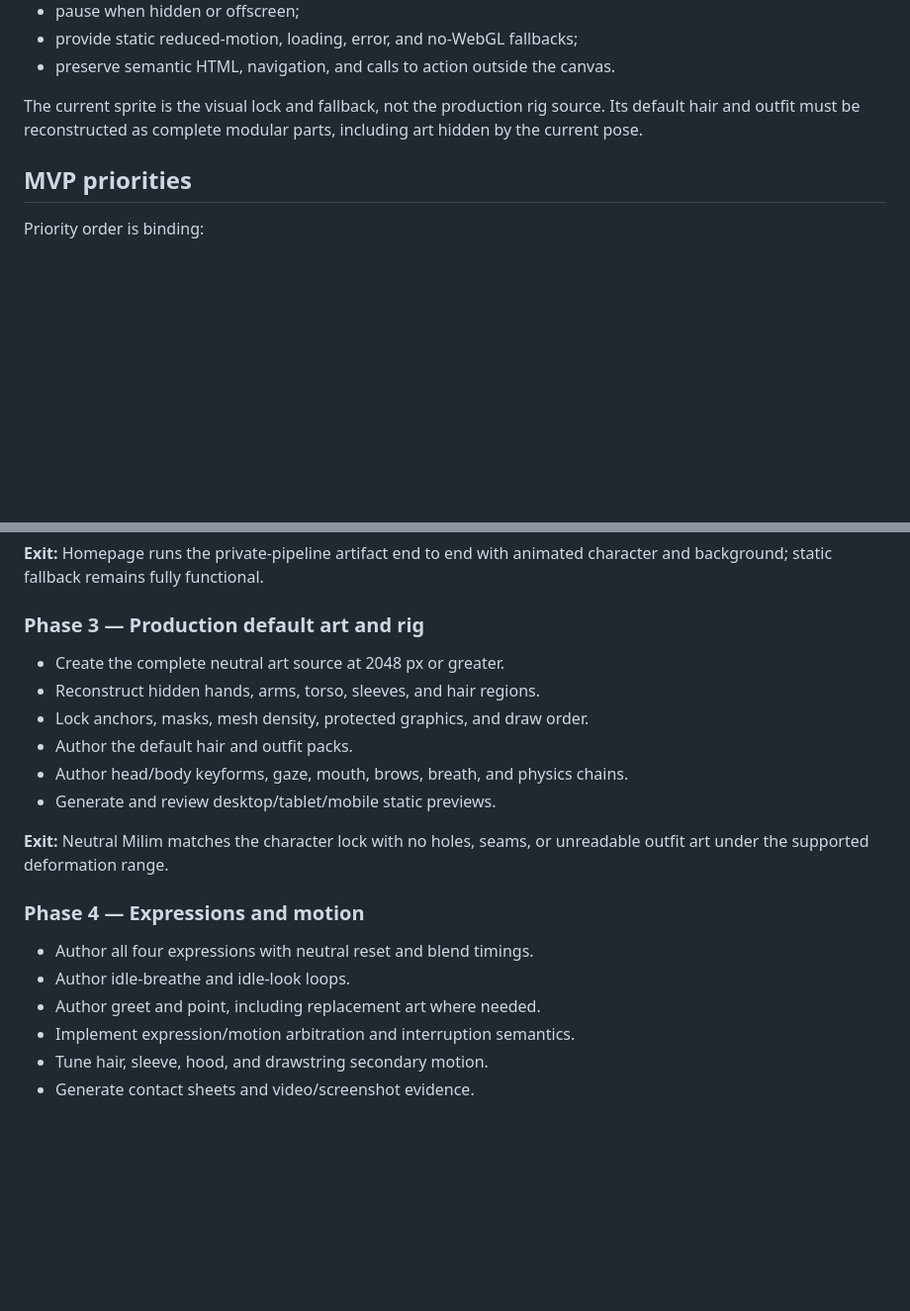
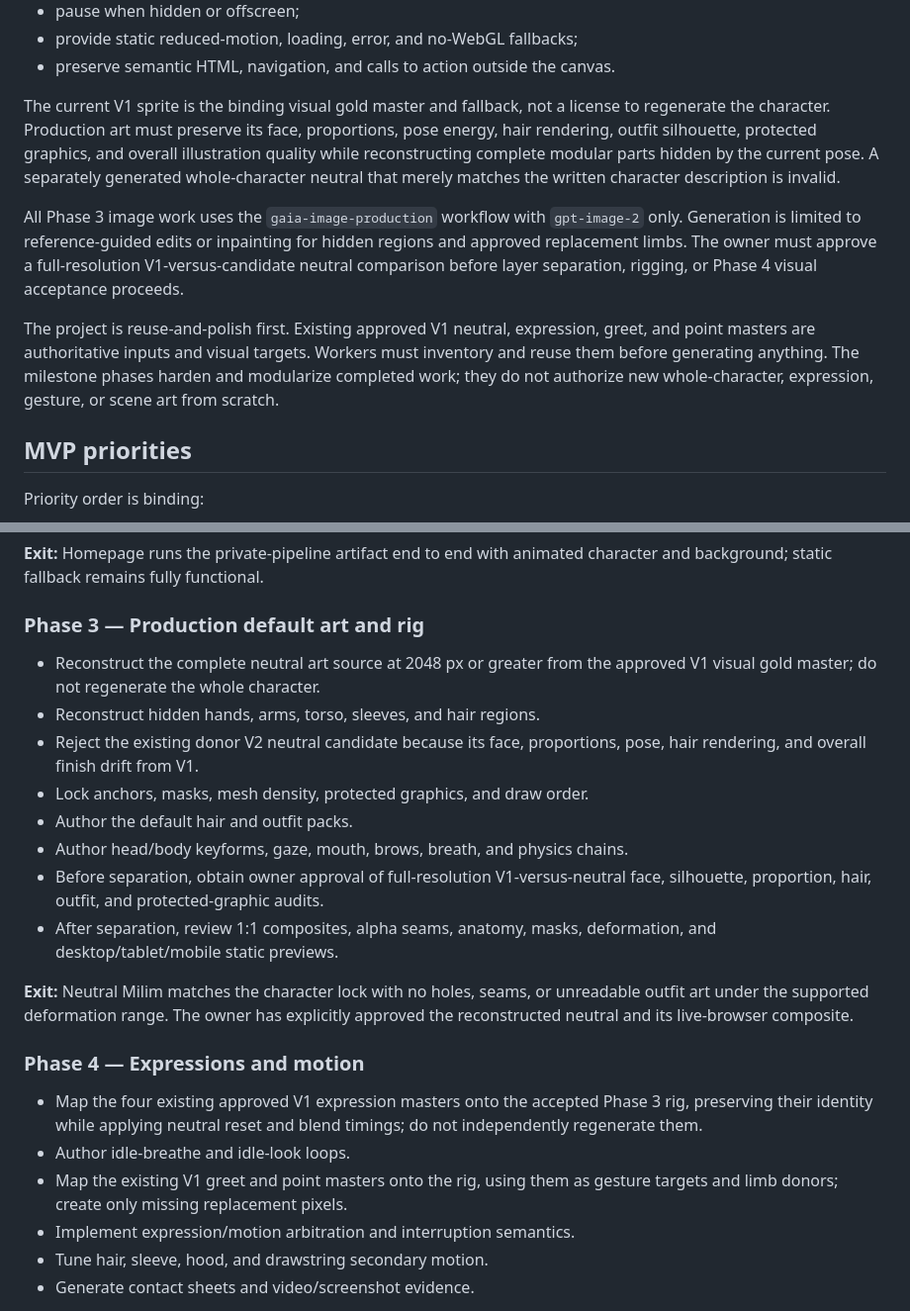
Before and after one commit to gaia-research/gaia-research, a Markdown page: docs/plans/milim-player-pipeline-plan.md, 2 parts joined by grey strips. Shown at 99% size. GitHub-like rendering; blank space fills up the shorter version.

Commit message:
docs(milim): lock V1 as visual gold master

```diff
--- a/docs/plans/milim-player-pipeline-plan.md
+++ b/docs/plans/milim-player-pipeline-plan.md
@@ -68,9 +68,24 @@ homepage. Milim must:
 - provide static reduced-motion, loading, error, and no-WebGL fallbacks;
 - preserve semantic HTML, navigation, and calls to action outside the canvas.
 
-The current sprite is the visual lock and fallback, not the production rig
-source. Its default hair and outfit must be reconstructed as complete modular
-parts, including art hidden by the current pose.
+The current V1 sprite is the binding visual gold master and fallback, not a
+license to regenerate the character. Production art must preserve its face,
+proportions, pose energy, hair rendering, outfit silhouette, protected
+graphics, and overall illustration quality while reconstructing complete
+modular parts hidden by the current pose. A separately generated whole-character
+neutral that merely matches the written character description is invalid.
+
+All Phase 3 image work uses the `gaia-image-production` workflow with
+`gpt-image-2` only. Generation is limited to reference-guided edits or inpainting
+for hidden regions and approved replacement limbs. The owner must approve a
+full-resolution V1-versus-candidate neutral comparison before layer separation,
+rigging, or Phase 4 visual acceptance proceeds.
+
+The project is reuse-and-polish first. Existing approved V1 neutral,
+expression, greet, and point masters are authoritative inputs and visual
+targets. Workers must inventory and reuse them before generating anything. The
+milestone phases harden and modularize completed work; they do not authorize
+new whole-character, expression, gesture, or scene art from scratch.
 
 ## MVP priorities
 
@@ -569,21 +584,31 @@ character and background; static fallback remains fully functional.
 
 ### Phase 3 — Production default art and rig
 
-- Create the complete neutral art source at 2048 px or greater.
+- Reconstruct the complete neutral art source at 2048 px or greater from the
+  approved V1 visual gold master; do not regenerate the whole character.
 - Reconstruct hidden hands, arms, torso, sleeves, and hair regions.
+- Reject the existing donor V2 neutral candidate because its face, proportions,
+  pose, hair rendering, and overall finish drift from V1.
 - Lock anchors, masks, mesh density, protected graphics, and draw order.
 - Author the default hair and outfit packs.
 - Author head/body keyforms, gaze, mouth, brows, breath, and physics chains.
-- Generate and review desktop/tablet/mobile static previews.
+- Before separation, obtain owner approval of full-resolution V1-versus-neutral
+  face, silhouette, proportion, hair, outfit, and protected-graphic audits.
+- After separation, review 1:1 composites, alpha seams, anatomy, masks,
+  deformation, and desktop/tablet/mobile static previews.
 
 **Exit:** Neutral Milim matches the character lock with no holes, seams, or
-unreadable outfit art under the supported deformation range.
+unreadable outfit art under the supported deformation range. The owner has
+explicitly approved the reconstructed neutral and its live-browser composite.
 
 ### Phase 4 — Expressions and motion
 
-- Author all four expressions with neutral reset and blend timings.
+- Map the four existing approved V1 expression masters onto the accepted Phase
+  3 rig, preserving their identity while applying neutral reset and blend
+  timings; do not independently regenerate them.
 - Author idle-breathe and idle-look loops.
-- Author greet and point, including replacement art where needed.
+- Map the existing V1 greet and point masters onto the rig, using them as
+  gesture targets and limb donors; create only missing replacement pixels.
 - Implement expression/motion arbitration and interruption semantics.
 - Tune hair, sleeve, hood, and drawstring secondary motion.
 - Generate contact sheets and video/screenshot evidence.
```
